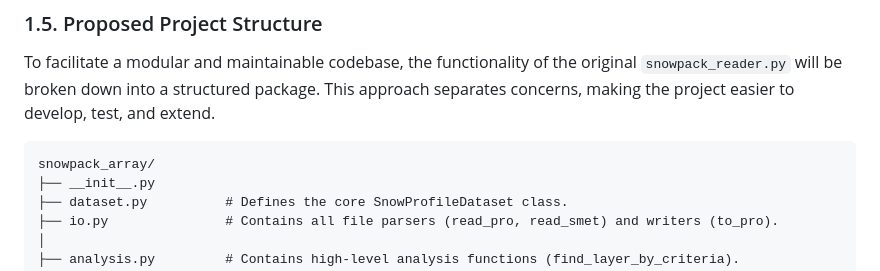
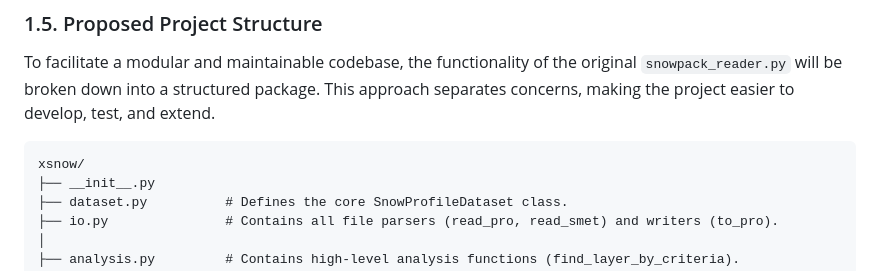
Before and after one commit to ronimos/snowpack, a Markdown page: Adapting snowpack_reader.py to the AvaCollabra Data Model Plan.md, the part around the change. GitHub-like rendering.

````diff
--- a/Adapting snowpack_reader.py to the AvaCollabra Data Model Plan.md
+++ b/Adapting snowpack_reader.py to the AvaCollabra Data Model Plan.md
@@ -11,7 +11,7 @@ The core of this work involves shifting from a file-centric paradigm to a data-c
 To facilitate a modular and maintainable codebase, the functionality of the original `snowpack_reader.py` will be broken down into a structured package. This approach separates concerns, making the project easier to develop, test, and extend.
 
 ```
-snowpack_array/
+xsnow/
 ├── __init__.py
 ├── dataset.py          # Defines the core SnowProfileDataset class.
 ├── io.py               # Contains all file parsers (read_pro, read_smet) and writers (to_pro).
````
